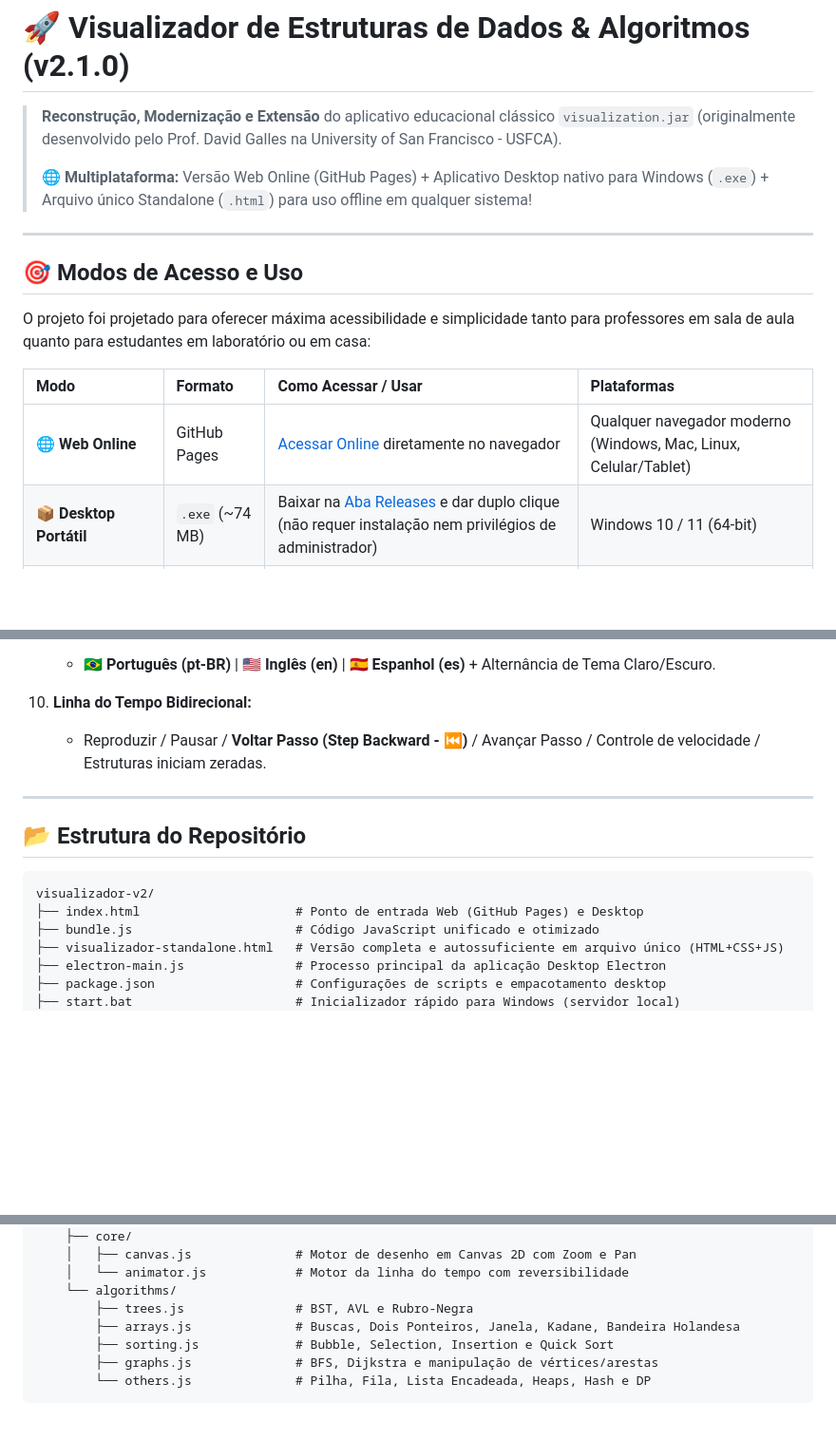
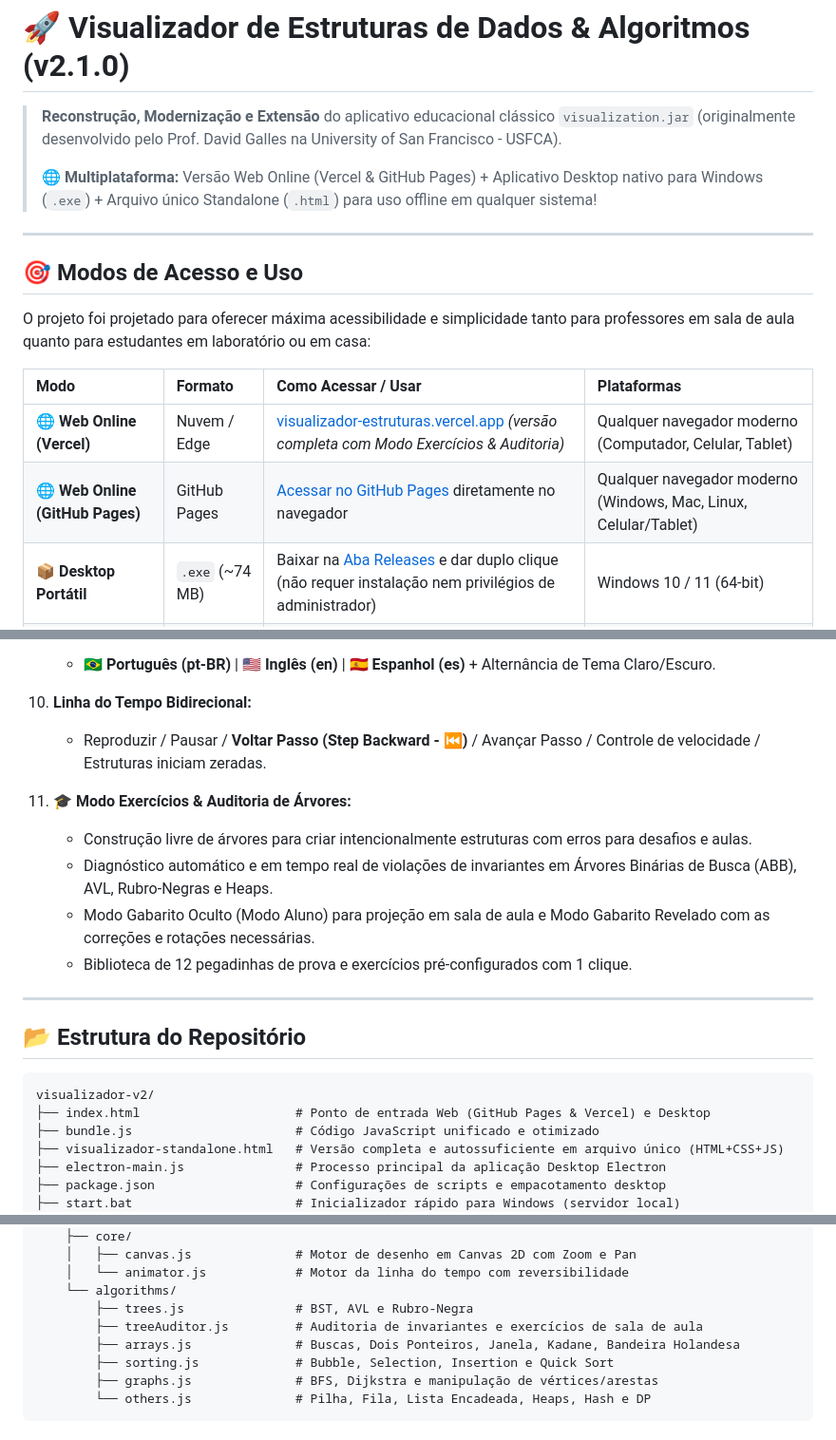
Before and after one commit to ed1rac/Visualizador-de-Estruturas-de-Dados, a Markdown page: README.md, 3 parts joined by grey strips. Shown at 95% size. Drawn GitHub-style; blank space fills up the shorter version.

Commit message:
docs: adicionar link de acesso online da Vercel no README

````diff
--- a/README.md
+++ b/README.md
@@ -2,7 +2,7 @@
 
 > **Reconstrução, Modernização e Extensão** do aplicativo educacional clássico `visualization.jar` (originalmente desenvolvido pelo Prof. David Galles na University of San Francisco - USFCA).
 >
-> 🌐 **Multiplataforma:** Versão Web Online (GitHub Pages) + Aplicativo Desktop nativo para Windows (`.exe`) + Arquivo único Standalone (`.html`) para uso offline em qualquer sistema!
+> 🌐 **Multiplataforma:** Versão Web Online (Vercel & GitHub Pages) + Aplicativo Desktop nativo para Windows (`.exe`) + Arquivo único Standalone (`.html`) para uso offline em qualquer sistema!
 
 ---
 
@@ -12,7 +12,8 @@ O projeto foi projetado para oferecer máxima acessibilidade e simplicidade tant
 
 | Modo | Formato | Como Acessar / Usar | Plataformas |
 | :--- | :--- | :--- | :--- |
-| **🌐 Web Online** | GitHub Pages | [Acessar Online](https://ed1rac.github.io/Visualizador-de-Estruturas-de-Dados/) diretamente no navegador | Qualquer navegador moderno (Windows, Mac, Linux, Celular/Tablet) |
+| **🌐 Web Online (Vercel)** | Nuvem / Edge | [visualizador-estruturas.vercel.app](https://visualizador-estruturas.vercel.app) *(versão completa com Modo Exercícios & Auditoria)* | Qualquer navegador moderno (Computador, Celular, Tablet) |
+| **🌐 Web Online (GitHub Pages)** | GitHub Pages | [Acessar no GitHub Pages](https://ed1rac.github.io/Visualizador-de-Estruturas-de-Dados/) diretamente no navegador | Qualquer navegador moderno (Windows, Mac, Linux, Celular/Tablet) |
 | **📦 Desktop Portátil** | `.exe` (~74 MB) | Baixar na [Aba Releases](https://github.com/Ed1rac/Visualizador-de-Estruturas-de-Dados/releases) e dar duplo clique (não requer instalação nem privilégios de administrador) | Windows 10 / 11 (64-bit) |
 | **💿 Desktop Instalador** | `.exe` (~81 MB) | Baixar na [Aba Releases](https://github.com/Ed1rac/Visualizador-de-Estruturas-de-Dados/releases) e instalar com atalhos no Menu Iniciar e Área de Trabalho | Windows 10 / 11 (64-bit) |
 | **📄 Arquivo Único Standalone** | `.html` (~225 KB) | Baixar o arquivo `visualizador-standalone.html` e abrir com duplo clique no navegador, 100% offline | Qualquer sistema (Windows, macOS, Linux) |
@@ -70,13 +71,19 @@ Este software foi recriado a partir da análise detalhada por **Engenharia Rever
 10. **Linha do Tempo Bidirecional:**
     - Reproduzir / Pausar / **Voltar Passo (Step Backward - ⏮)** / Avançar Passo / Controle de velocidade / Estruturas iniciam zeradas.
 
+11. **🎓 Modo Exercícios & Auditoria de Árvores:**
+    - Construção livre de árvores para criar intencionalmente estruturas com erros para desafios e aulas.
+    - Diagnóstico automático e em tempo real de violações de invariantes em Árvores Binárias de Busca (ABB), AVL, Rubro-Negras e Heaps.
+    - Modo Gabarito Oculto (Modo Aluno) para projeção em sala de aula e Modo Gabarito Revelado com as correções e rotações necessárias.
+    - Biblioteca de 12 pegadinhas de prova e exercícios pré-configurados com 1 clique.
+
 ---
 
 ## 📂 Estrutura do Repositório
 
 ```
 visualizador-v2/
-├── index.html                     # Ponto de entrada Web (GitHub Pages) e Desktop
+├── index.html                     # Ponto de entrada Web (GitHub Pages & Vercel) e Desktop
 ├── bundle.js                      # Código JavaScript unificado e otimizado
 ├── visualizador-standalone.html   # Versão completa e autossuficiente em arquivo único (HTML+CSS+JS)
 ├── electron-main.js               # Processo principal da aplicação Desktop Electron
@@ -95,6 +102,7 @@ visualizador-v2/
     │   └── animator.js            # Motor da linha do tempo com reversibilidade
     └── algorithms/
         ├── trees.js               # BST, AVL e Rubro-Negra
+        ├── treeAuditor.js         # Auditoria de invariantes e exercícios de sala de aula
         ├── arrays.js              # Buscas, Dois Ponteiros, Janela, Kadane, Bandeira Holandesa
         ├── sorting.js             # Bubble, Selection, Insertion e Quick Sort
         ├── graphs.js              # BFS, Dijkstra e manipulação de vértices/arestas
````
